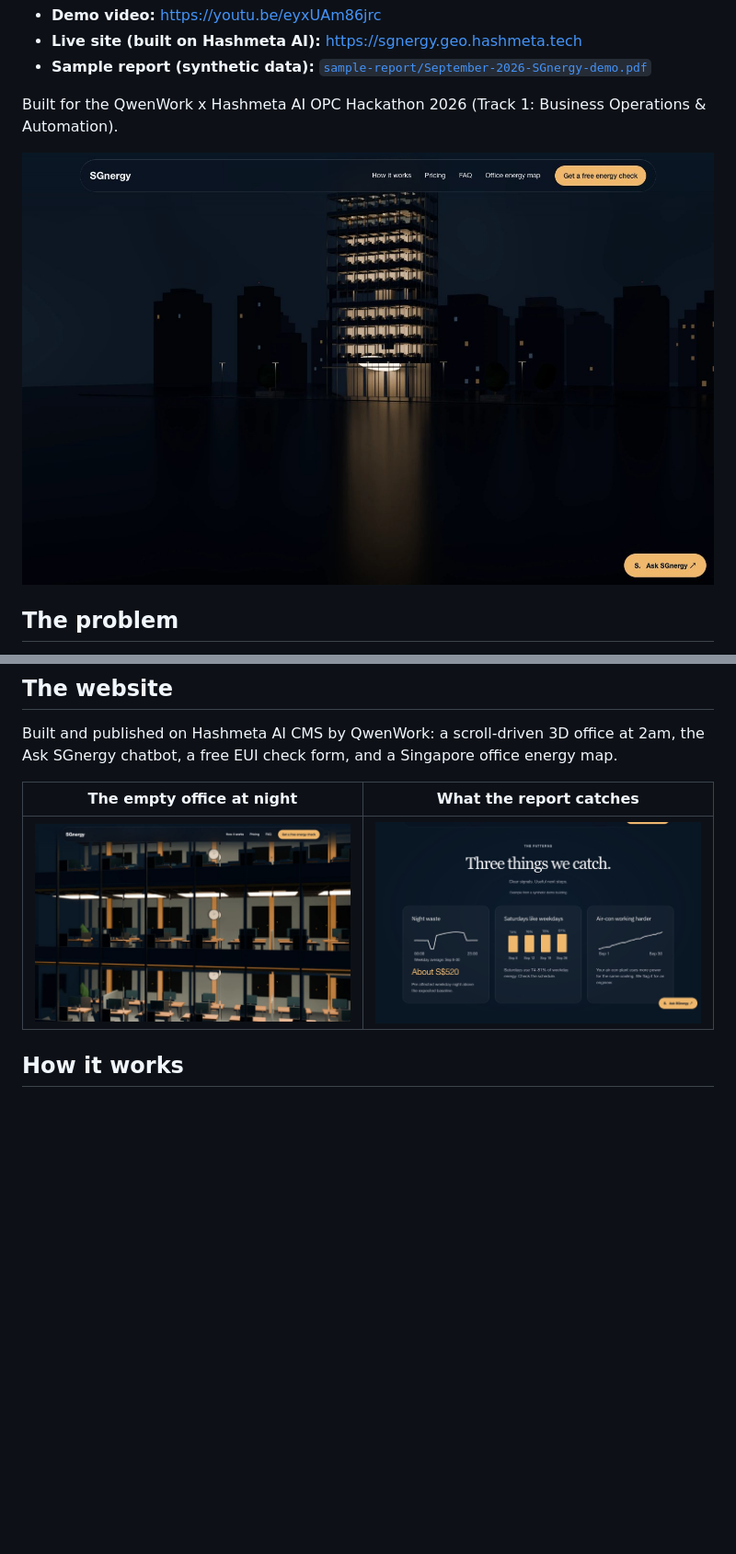
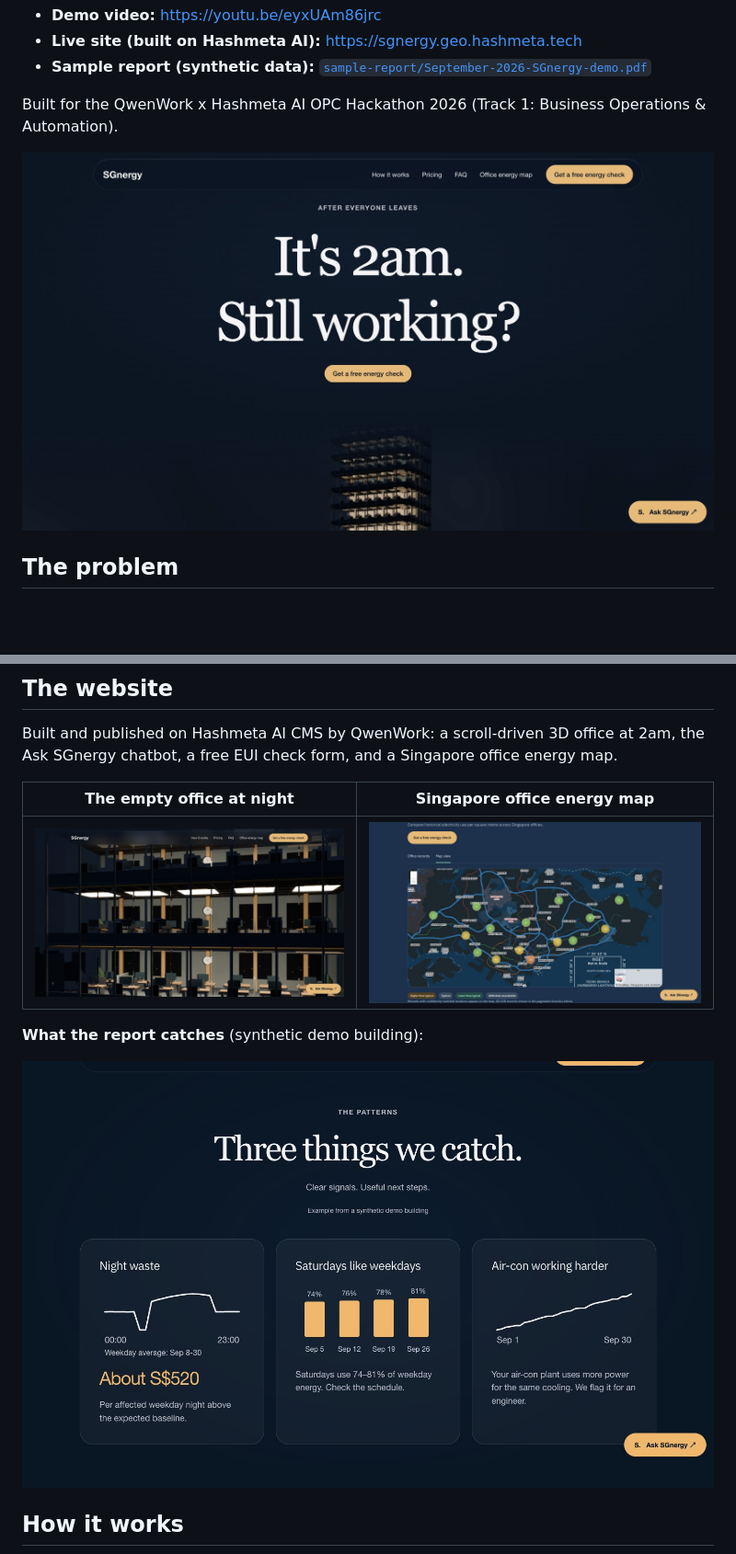
Before and after one commit to abn-13/sgnergy, a Markdown page: README.md, 2 parts joined by grey strips. Shown at 92% size. GitHub-like rendering; pictures changed too: docs/images/homepage-hero.jpg, docs/images/homepage-office-at-night.jpg, docs/images/office-energy-map.jpg (added); blank space fills up the shorter version.

Commit message:
Use better website screenshots, add energy map

```diff
--- a/README.md
+++ b/README.md
@@ -18,9 +18,13 @@ Singapore offices often pay to light and cool empty buildings at night and on we
 
 Built and published on Hashmeta AI CMS by QwenWork: a scroll-driven 3D office at 2am, the Ask SGnergy chatbot, a free EUI check form, and a Singapore office energy map.
 
-| The empty office at night | What the report catches |
+| The empty office at night | Singapore office energy map |
 |---|---|
-| ![Office interior at night](docs/images/homepage-office-at-night.jpg) | ![Night waste, Saturday load and chiller drift cards](docs/images/homepage-clear-signals.jpg) |
+| ![Office interior at night](docs/images/homepage-office-at-night.jpg) | ![Office energy map of 638 public building records](docs/images/office-energy-map.jpg) |
+
+**What the report catches** (synthetic demo building):
+
+![Night waste, Saturday load and chiller drift cards](docs/images/homepage-clear-signals.jpg)
 
 ## How it works
 
```
